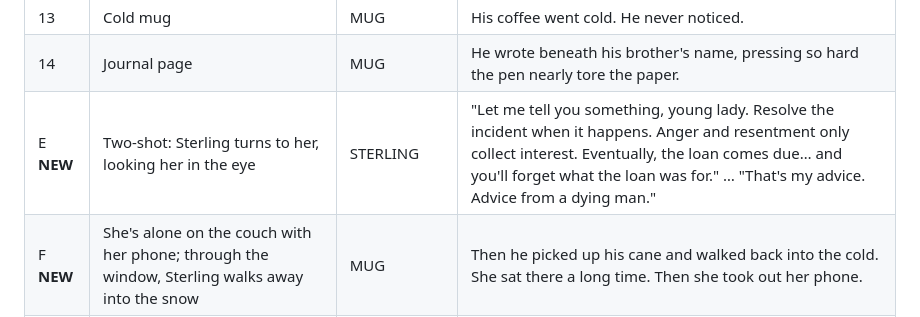
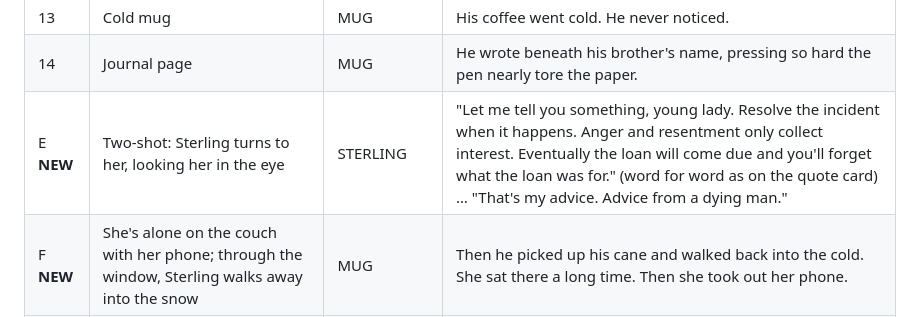
Before and after one commit to goodbyecycle/goodbyefitness, a Markdown page: productions/goodbye-coffee-ep2/script-v4.md, the part around the change. GitHub-like rendering.

Commit message:
Ep. 2 v4: Sterling's line matches the quote card word for word
Co-Authored-By: Claude Opus 5.5 <noreply@anthropic.com>
Claude-Session: https://claude.ai/code/session_012HBBZYYt2Xe5sEq9X7EmSy

```diff
--- a/productions/goodbye-coffee-ep2/script-v4.md
+++ b/productions/goodbye-coffee-ep2/script-v4.md
@@ -24,7 +24,7 @@ New stills are marked **NEW**.
 | 12 | Close-up, wet eyes, at the window | STERLING / MUG | STERLING: "…I don't even remember." / MUG: Twelve years without his brother, and he couldn't even remember why. |
 | 13 | Cold mug | MUG | His coffee went cold. He never noticed. |
 | 14 | Journal page | MUG | He wrote beneath his brother's name, pressing so hard the pen nearly tore the paper. |
-| E **NEW** | Two-shot: Sterling turns to her, looking her in the eye | STERLING | "Let me tell you something, young lady. Resolve the incident when it happens. Anger and resentment only collect interest. Eventually, the loan comes due… and you'll forget what the loan was for." … "That's my advice. Advice from a dying man." |
+| E **NEW** | Two-shot: Sterling turns to her, looking her in the eye | STERLING | "Let me tell you something, young lady. Resolve the incident when it happens. Anger and resentment only collect interest. Eventually the loan will come due and you'll forget what the loan was for." (word for word as on the quote card) … "That's my advice. Advice from a dying man." |
 | F **NEW** | She's alone on the couch with her phone; through the window, Sterling walks away into the snow | MUG | Then he picked up his cane and walked back into the cold. She sat there a long time. Then she took out her phone. |
 | 15 | Push in on the cold mug | MUG | So let me ask you something. That person you haven't spoken to. Do you even remember why? … Probably not. |
 | — | QUOTE CARD (`brand/quote-card.png`) | — | — |
```
